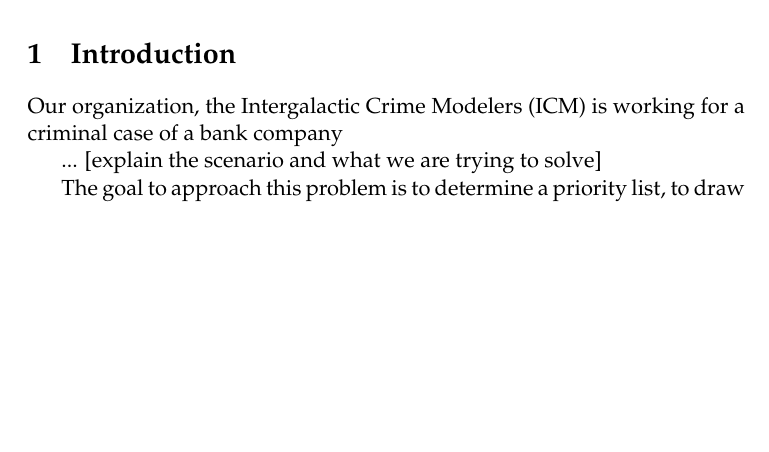
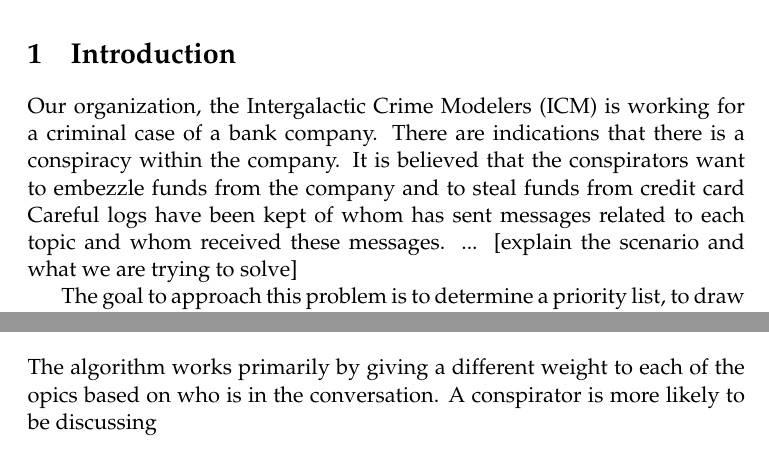
Before and after one commit to tummykung/ICM, a LaTeX document (paper/main_paper.tex): part of page 4 of 15 before the commit and two parts of pages 4 and 11 of 15 after it, the two joined at a grey line, cut so that both start at the same text, the shorter picture padded with empty space. Compiled offline with pdfLaTeX.

Commit message:
Update paper/main_paper.tex

```diff
--- a/paper/main_paper.tex
+++ b/paper/main_paper.tex
@@ -169,8 +169,9 @@
 
 
 Our organization, the Intergalactic Crime Modelers (ICM) is working
-for a criminal case of a bank company
-
+for a criminal case of a bank company.  There are indications that  there is a conspiracy within the company.
+It is believed that the conspirators want to embezzle funds from the company and to steal funds from credit card
+Careful logs have been kept of whom has sent messages related to each topic and whom received these messages.
 ... [explain the scenario and what we are trying to solve]
 
 The goal to approach this problem is to determine a priority list,
@@ -351,7 +352,9 @@
 Weakness: need not be at the node.
 
 \section{The Model Algorithm}
-Long!
+The algorithm works primarily by giving a different weight to each of the
+opics based on who is in the conversation.
+A conspirator is more likely to be discussing
 
 \section{Adapted Models}
 \subsection{The population of 10,000 people}
```
